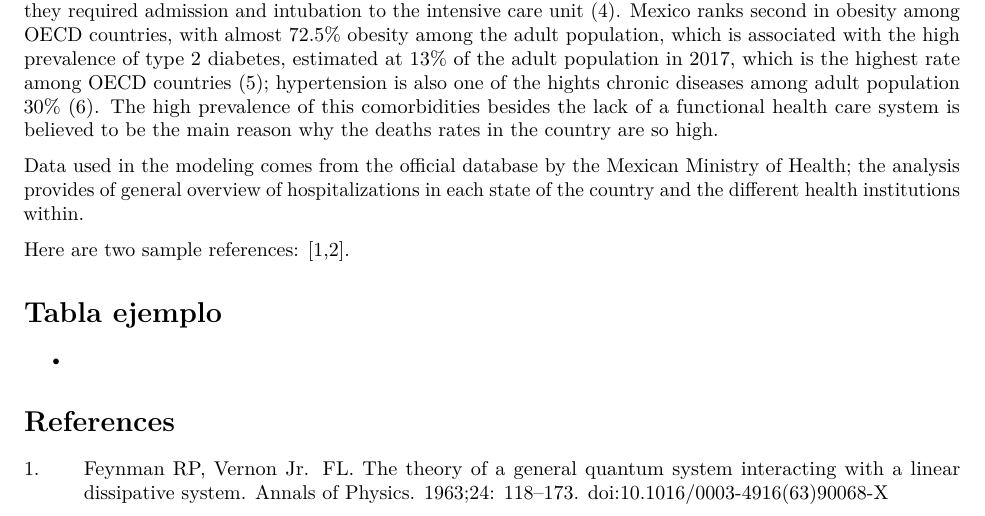
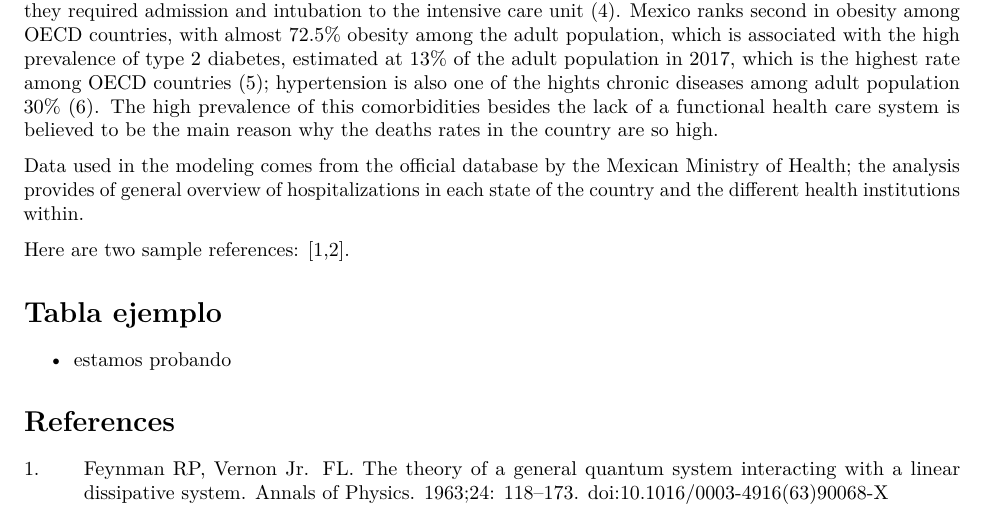
Before and after one commit to jadm333/covid19_multi, an R Markdown document (Articulo PLOS/mmmultcovid19_art.Rmd): part of page 1 of 2, cut so that both start at the same text. Rendered offline with R 4.5, knitr and Pandoc, then LaTeX, with nearby package versions; drawn as R Markdown's standard PDF in place of the format the file asks for.

Commit message:
Update mmmultcovid19_art.Rmd

```diff
--- a/Articulo PLOS/mmmultcovid19_art.Rmd
+++ b/Articulo PLOS/mmmultcovid19_art.Rmd
@@ -58,6 +58,6 @@ Here are two sample references: @Feynman1963118 [@Dirac1953888].
 
 # Tabla ejemplo
 
--
+- estamos probando
 
 # References {#references .unnumbered}
```
